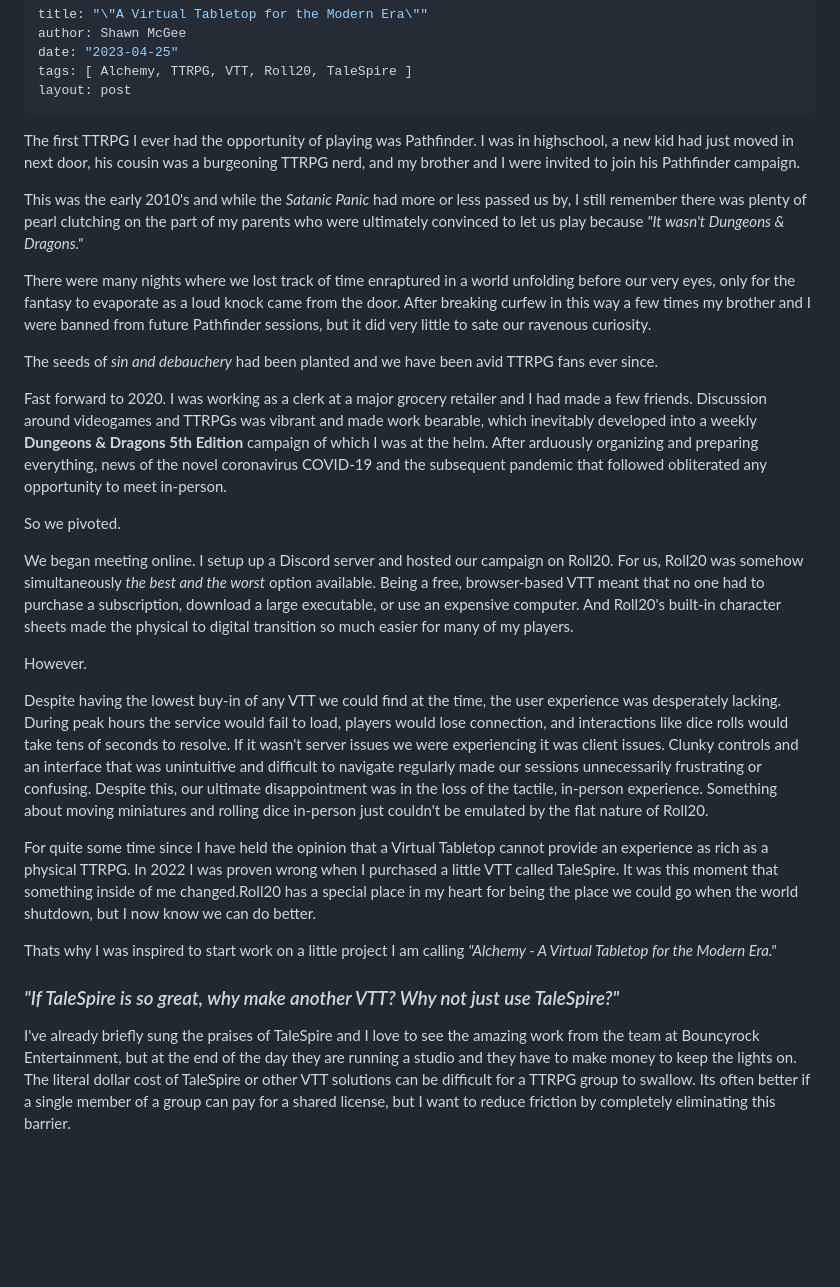
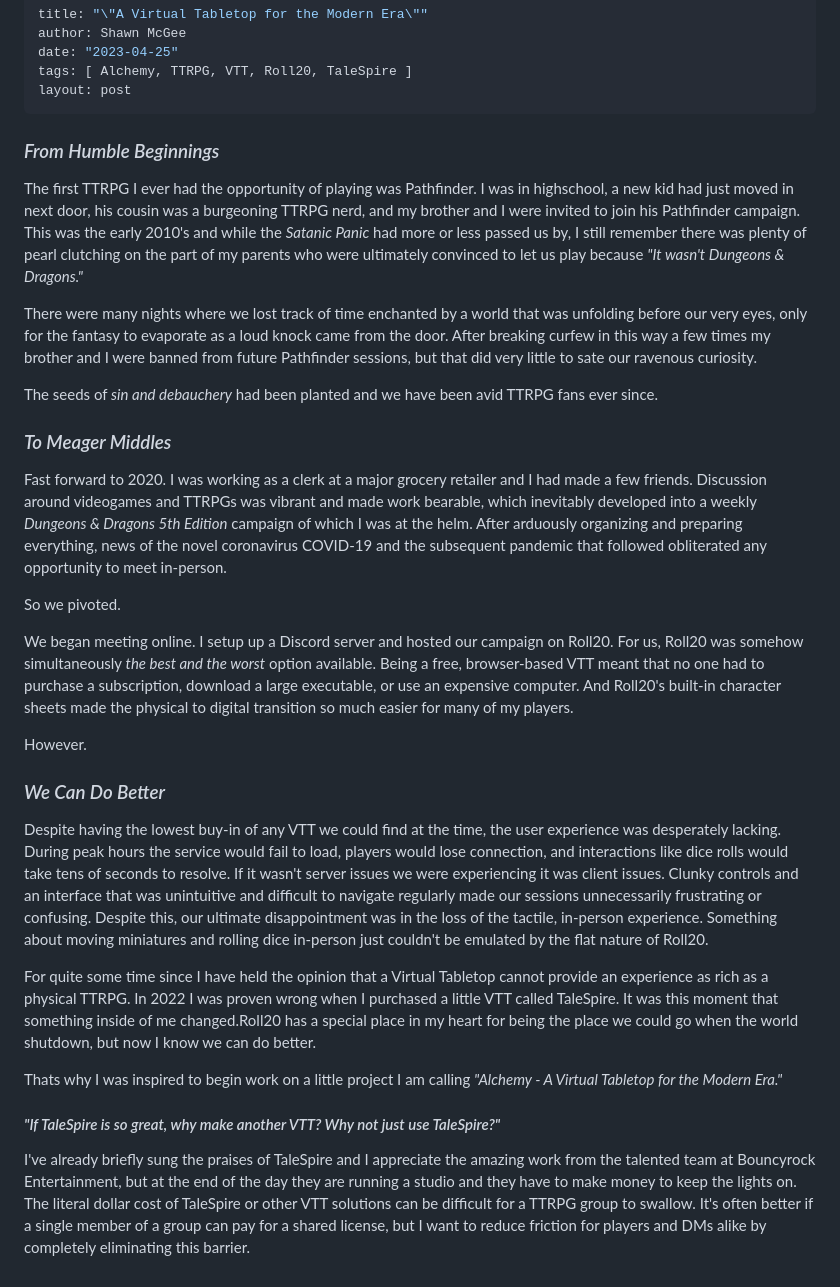
Before and after one commit to shawn-mcgee/shawn-mcgee.github.io, a Markdown page: src/posts/2023-04-25.md, the part around the change. GitHub-like rendering; blank space fills up the shorter version.

```diff
--- a/src/posts/2023-04-25.md
+++ b/src/posts/2023-04-25.md
@@ -6,15 +6,17 @@ tags: [ Alchemy, TTRPG, VTT, Roll20, TaleSpire ]
 layout: post
 ---
 
-The first TTRPG I ever had the opportunity of playing was Pathfinder. I was in highschool, a new kid had just moved in next door, his cousin was a burgeoning TTRPG nerd, and my brother and I were invited to join his Pathfinder campaign.
+### *From Humble Beginnings*
 
-This was the early 2010's and while the *Satanic Panic* had more or less passed us by, I still remember there was plenty of pearl clutching on the part of my parents who were ultimately convinced to let us play because *"It wasn't Dungeons & Dragons."*
+The first TTRPG I ever had the opportunity of playing was Pathfinder. I was in highschool, a new kid had just moved in next door, his cousin was a burgeoning TTRPG nerd, and my brother and I were invited to join his Pathfinder campaign. This was the early 2010's and while the *Satanic Panic* had more or less passed us by, I still remember there was plenty of pearl clutching on the part of my parents who were ultimately convinced to let us play because *"It wasn't Dungeons & Dragons."*
 
-There were many nights where we lost track of time enraptured in a world unfolding before our very eyes, only for the fantasy to evaporate as a loud knock came from the door. After breaking curfew in this way a few times my brother and I were banned from future Pathfinder sessions, but it did very little to sate our ravenous curiosity.
+There were many nights where we lost track of time enchanted by a world that was unfolding before our very eyes, only for the fantasy to evaporate as a loud knock came from the door. After breaking curfew in this way a few times my brother and I were banned from future Pathfinder sessions, but that did very little to sate our ravenous curiosity.
 
 The seeds of *sin and debauchery* had been planted and we have been avid TTRPG fans ever since.
 
-Fast forward to 2020. I was working as a clerk at a major grocery retailer and I had made a few friends. Discussion around videogames and TTRPGs was vibrant and made work bearable, which inevitably developed into a weekly **Dungeons & Dragons 5th Edition** campaign of which I was at the helm. After arduously organizing and preparing everything, news of the novel coronavirus COVID-19 and the subsequent pandemic that followed obliterated any opportunity to meet in-person.
+### *To Meager Middles*
+
+Fast forward to 2020. I was working as a clerk at a major grocery retailer and I had made a few friends. Discussion around videogames and TTRPGs was vibrant and made work bearable, which inevitably developed into a weekly *Dungeons & Dragons 5th Edition* campaign of which I was at the helm. After arduously organizing and preparing everything, news of the novel coronavirus COVID-19 and the subsequent pandemic that followed obliterated any opportunity to meet in-person.
 
 So we pivoted.
 
@@ -22,12 +24,14 @@ We began meeting online. I setup up a Discord server and hosted our campaign on
 
 However.
 
+### *We Can Do Better*
+
 Despite having the lowest buy-in of any VTT we could find at the time, the user experience was desperately lacking. During peak hours the service would fail to load, players would lose connection, and interactions like dice rolls would take tens of seconds to resolve. If it wasn't server issues we were experiencing it was client issues. Clunky controls and an interface that was unintuitive and difficult to navigate regularly made our sessions unnecessarily frustrating or confusing. Despite this, our ultimate disappointment was in the loss of the tactile, in-person experience. Something about moving miniatures and rolling dice in-person just couldn't be emulated by the flat nature of Roll20.
 
-For quite some time since I have held the opinion that a Virtual Tabletop cannot provide an experience as rich as a physical TTRPG. In 2022 I was proven wrong when I purchased a little VTT called TaleSpire. It was this moment that something inside of me changed.Roll20 has a special place in my heart for being the place we could go when the world shutdown, but I now know we can do better.
+For quite some time since I have held the opinion that a Virtual Tabletop cannot provide an experience as rich as a physical TTRPG. In 2022 I was proven wrong when I purchased a little VTT called TaleSpire. It was this moment that something inside of me changed.Roll20 has a special place in my heart for being the place we could go when the world shutdown, but now I know we can do better.
 
-Thats why I was inspired to start work on a little project I am calling *"Alchemy - A Virtual Tabletop for the Modern Era."*
+Thats why I was inspired to begin work on a little project I am calling *"Alchemy - A Virtual Tabletop for the Modern Era."*
 
-### *"If TaleSpire is so great, why make another VTT? Why not just use TaleSpire?"*
-I've already briefly sung the praises of TaleSpire and I love to see the amazing work from the team at Bouncyrock Entertainment, but at the end of the day they are running a studio and they have to make money to keep the lights on.
-The literal dollar cost of TaleSpire or other VTT solutions can be difficult for a TTRPG group to swallow. Its often better if a single member of a group can pay for a shared license, but I want to reduce friction by completely eliminating this barrier.
+#### *"If TaleSpire is so great, why make another VTT? Why not just use TaleSpire?"*
+I've already briefly sung the praises of TaleSpire and I appreciate the amazing work from the talented team at Bouncyrock Entertainment, but at the end of the day they are running a studio and they have to make money to keep the lights on.
+The literal dollar cost of TaleSpire or other VTT solutions can be difficult for a TTRPG group to swallow. It's often better if a single member of a group can pay for a shared license, but I want to reduce friction for players and DMs alike by completely eliminating this barrier.
```
